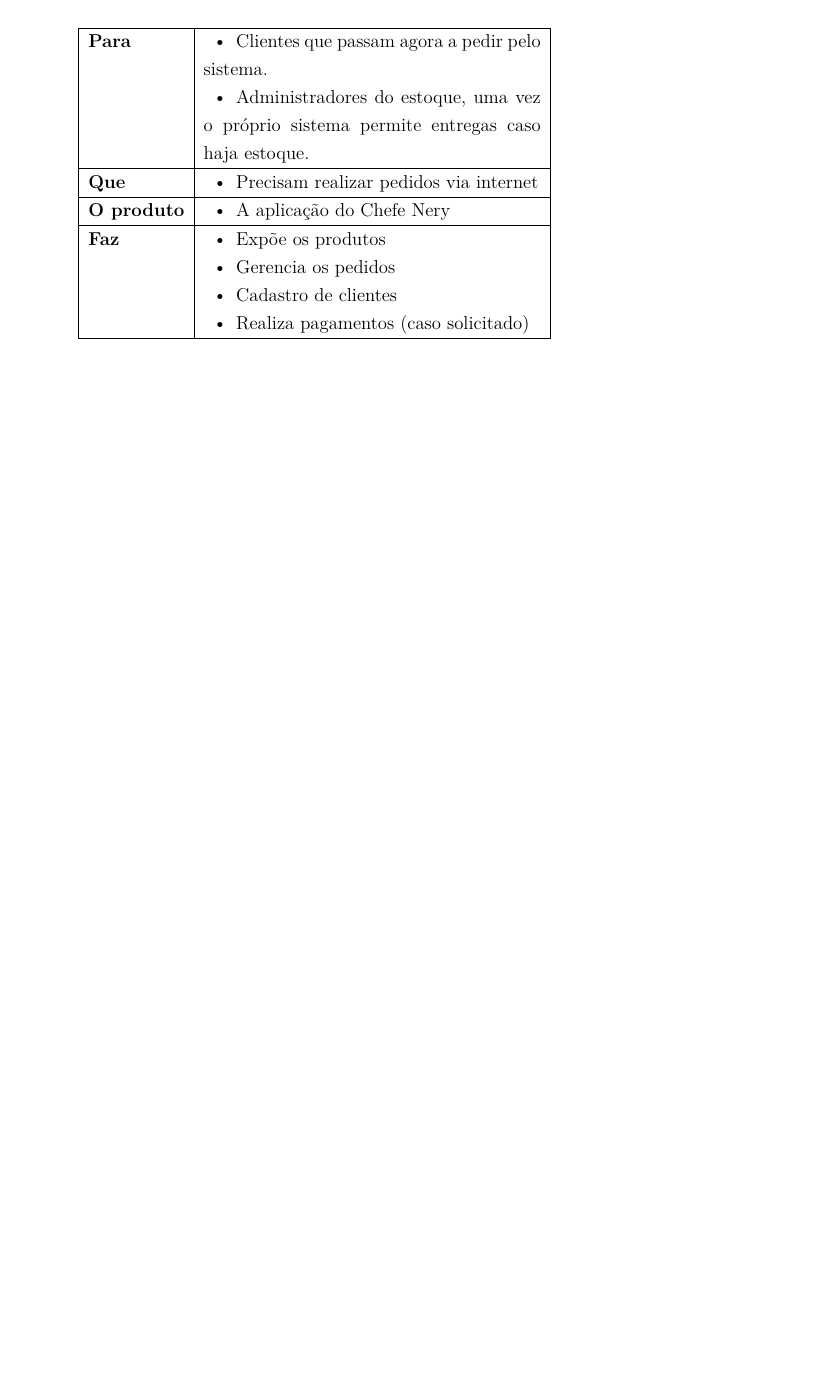
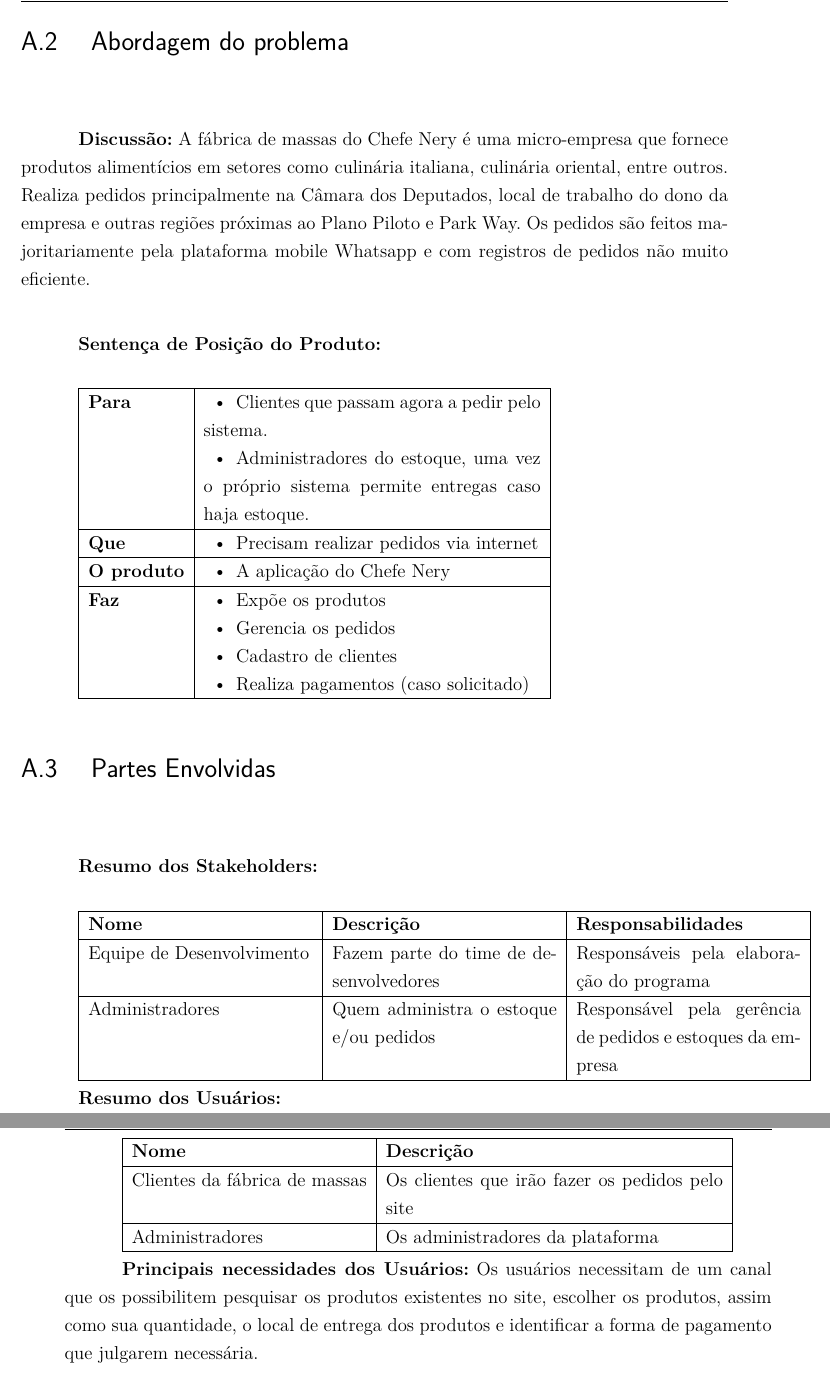
Before and after one commit to FabricaDeMassasChefNery/T2FabricaDeMassas, a LaTeX thesis (tcc.tex, which reads editaveis/apendices.tex): part of page 36 of 37 before the commit and two parts of pages 36 and 37 of 39 after it, the two joined at a grey line, cut at the place of the change, the shorter picture padded with empty space. Compiled offline with pdfLaTeX.

Commit message:
Vision Document almost complete

```diff
--- a/editaveis/apendices.tex
+++ b/editaveis/apendices.tex
@@ -32,6 +32,11 @@
 
 \end{tabular}
 
+{\large {\section { Abordagem do problema \\ } } }
+
+\textbf{Discussão:} A fábrica de massas do Chefe Nery é uma micro-empresa que fornece produtos alimentícios em setores como culinária italiana, culinária oriental, entre outros. Realiza pedidos principalmente na Câmara dos Deputados, local de trabalho do dono da empresa e outras regiões próximas ao Plano Piloto e Park Way. Os pedidos são feitos majoritariamente pela plataforma mobile Whatsapp e com registros de pedidos não muito eficiente. \\
+
+\textbf{Sentença de Posição do Produto:}  \\
 
 \begin{tabular}{|l|p{3in}|}
   \hline
@@ -50,6 +55,28 @@
 
 \end{tabular}
 
+{\large {\section { Partes Envolvidas \\ } } }
+\textbf{Resumo dos Stakeholders:}  \\
+
+\begin{tabular}{|p{2in}|p{2in}|p{2in}|}
+  \hline
+  \textbf{Nome} & \textbf{Descrição} & \textbf{Responsabilidades} \\ \hline
+  Equipe de Desenvolvimento & Fazem parte do time de desenvolvedores & Responsáveis pela elaboração do programa \\ \hline
+  Administradores & Quem administra o estoque e/ou pedidos & Responsável pela gerência de pedidos e estoques da empresa \\ \hline
+
+\end{tabular}
+
+\textbf{Resumo dos Usuários:}  \\
+
+\begin{tabular}{|l|p{3in}|}
+  \hline
+  \textbf{Nome} & \textbf{Descrição} \\ \hline
+  Clientes da fábrica de massas & Os clientes que irão fazer os pedidos pelo site \\ \hline
+  Administradores & Os administradores da plataforma \\ \hline
+
+\end{tabular}
+
+\textbf{Principais necessidades dos Usuários:} Os usuários necessitam de um canal que os possibilitem pesquisar os produtos existentes no site, escolher os produtos, assim como sua quantidade, o local de entrega dos produtos e identificar a forma de pagamento que julgarem necessária.   \\
 
 \chapter{Segundo Apêndice}
 
```
Also changed, not shown: editaveis/gerenciaDeRequisitos.tex (+10 -13 lines).
